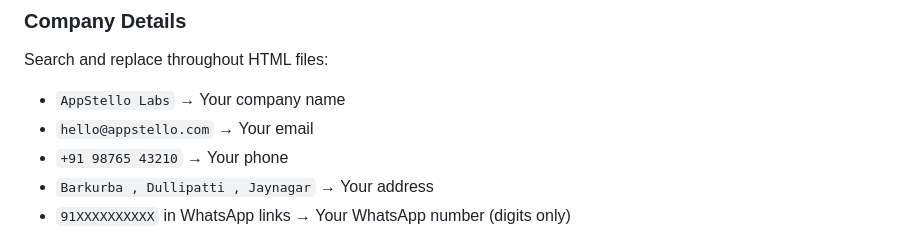
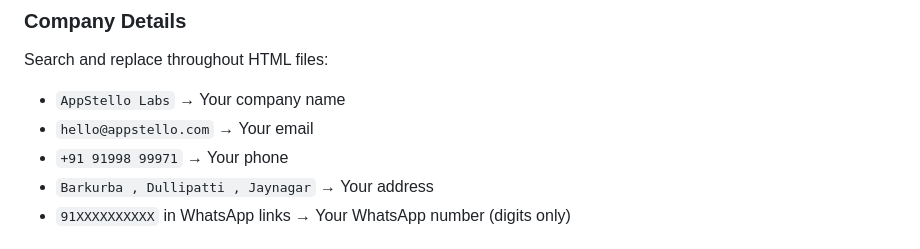
Before and after one commit to indsatishb/AppStello, a Markdown page: README.md, the part around the change. GitHub-like rendering.

Commit message:
Number Update

```diff
--- a/README.md
+++ b/README.md
@@ -95,7 +95,7 @@ Edit CSS variables in `assets/css/style.css` (top of file):
 Search and replace throughout HTML files:
 - `AppStello Labs` → Your company name
 - `hello@appstello.com` → Your email
-- `+91 98765 43210` → Your phone
+- `+91 91998 99971` → Your phone
 - `Barkurba , Dullipatti , Jaynagar` → Your address
 - `91XXXXXXXXXX` in WhatsApp links → Your WhatsApp number (digits only)
 
```
